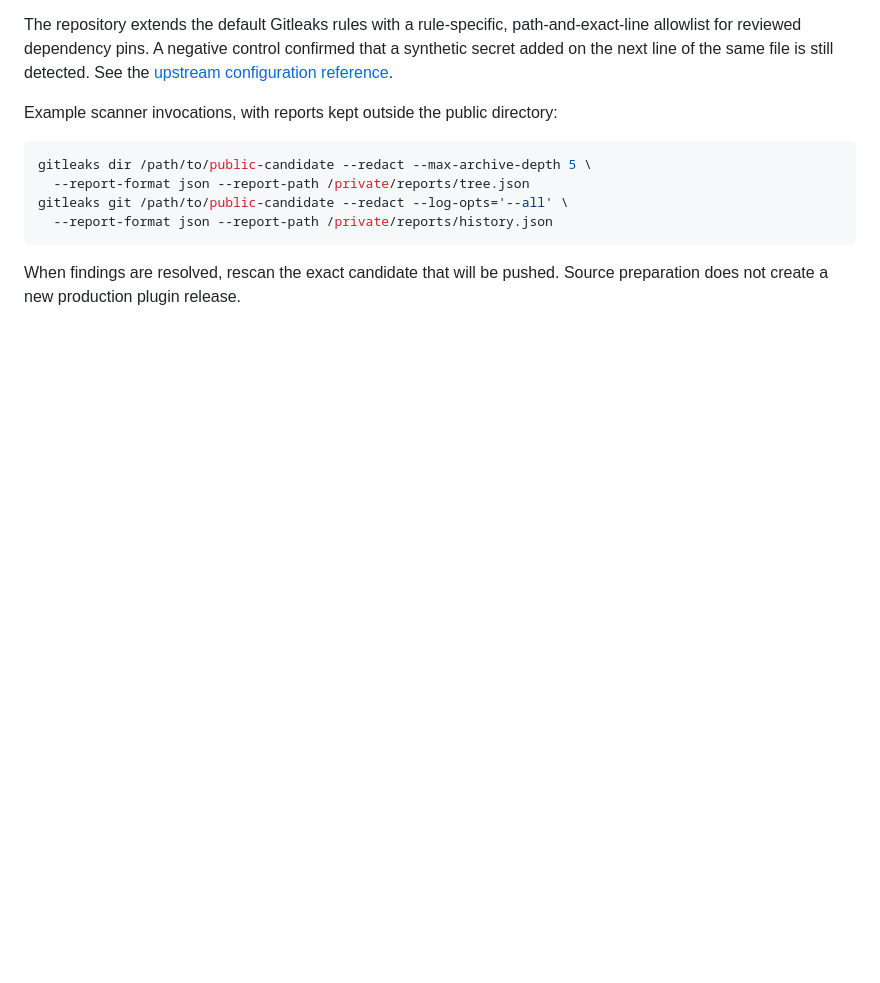
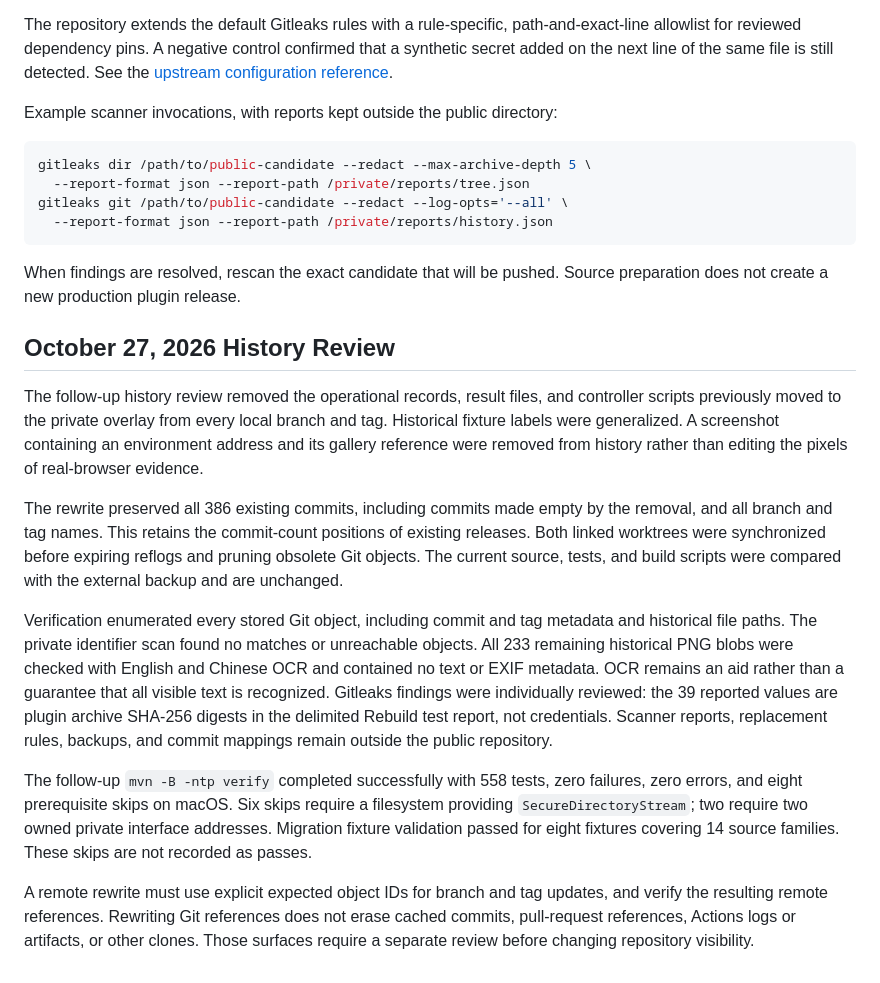
Before and after one commit to xykong/parameter-foundry-plugin, a Markdown page: docs/security/open-source-preparation.md, the part around the change. Rendered like a GitHub page; blank space fills up the shorter version.

Commit message:
Record final history hygiene verification before remote synchronization

```diff
--- a/docs/security/open-source-preparation.md
+++ b/docs/security/open-source-preparation.md
@@ -97,3 +97,39 @@ gitleaks git /path/to/public-candidate --redact --log-opts='--all' \
 
 When findings are resolved, rescan the exact candidate that will be pushed.
 Source preparation does not create a new production plugin release.
+
+## October 27, 2026 History Review
+
+The follow-up history review removed the operational records, result files,
+and controller scripts previously moved to the private overlay from every
+local branch and tag. Historical fixture labels were generalized. A screenshot
+containing an environment address and its gallery reference were removed from
+history rather than editing the pixels of real-browser evidence.
+
+The rewrite preserved all 386 existing commits, including commits made empty
+by the removal, and all branch and tag names. This retains the commit-count
+positions of existing releases. Both linked worktrees were synchronized before
+expiring reflogs and pruning obsolete Git objects. The current source, tests,
+and build scripts were compared with the external backup and are unchanged.
+
+Verification enumerated every stored Git object, including commit and tag
+metadata and historical file paths. The private identifier scan found no
+matches or unreachable objects. All 233 remaining historical PNG blobs were
+checked with English and Chinese OCR and contained no text or EXIF metadata.
+OCR remains an aid rather than a guarantee that all visible text is recognized.
+Gitleaks findings were individually reviewed: the 39 reported values are
+plugin archive SHA-256 digests in the delimited Rebuild test report, not
+credentials. Scanner reports, replacement rules, backups, and commit mappings
+remain outside the public repository.
+
+The follow-up `mvn -B -ntp verify` completed successfully with 558 tests,
+zero failures, zero errors, and eight prerequisite skips on macOS. Six skips
+require a filesystem providing `SecureDirectoryStream`; two require two owned
+private interface addresses. Migration fixture validation passed for eight
+fixtures covering 14 source families. These skips are not recorded as passes.
+
+A remote rewrite must use explicit expected object IDs for branch and tag
+updates, and verify the resulting remote references. Rewriting Git references
+does not erase cached commits, pull-request references, Actions logs or
+artifacts, or other clones. Those surfaces require a separate review before
+changing repository visibility.
```
